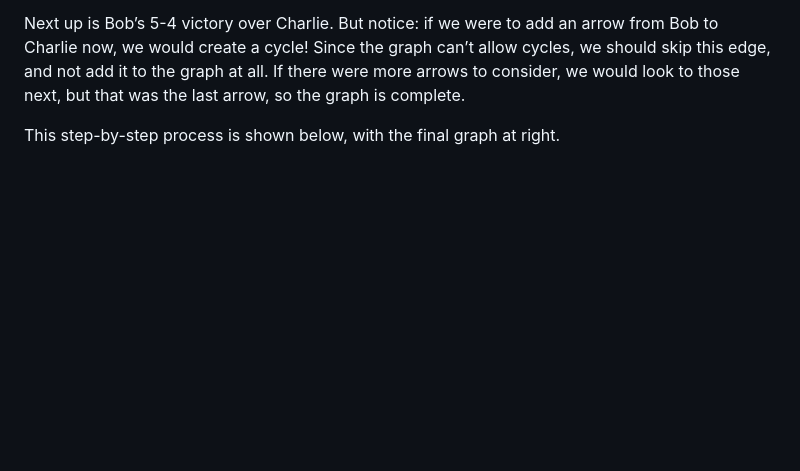
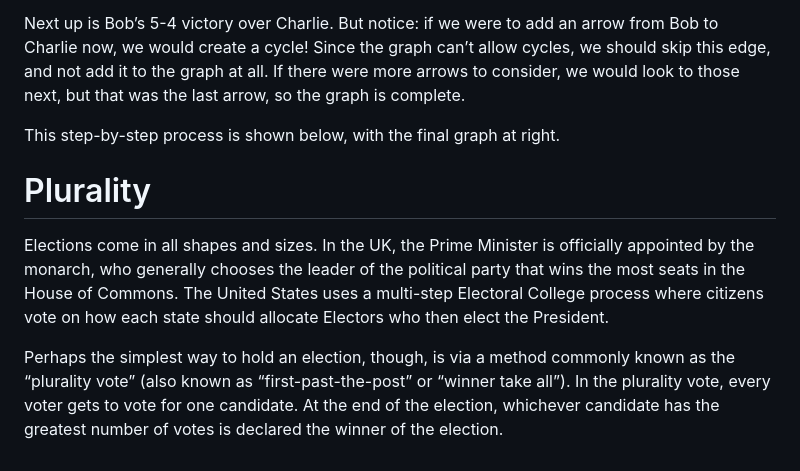
Before and after one commit to AndriiBanduliak/CS50_2023, a Markdown page: README.md, the part around the change. Drawn GitHub-style; blank space fills up the shorter version.

```diff
--- a/README.md
+++ b/README.md
@@ -115,3 +115,8 @@ How would this work in the case of the votes above? Well, the biggest margin of
 Next up is Bob’s 5-4 victory over Charlie. But notice: if we were to add an arrow from Bob to Charlie now, we would create a cycle! Since the graph can’t allow cycles, we should skip this edge, and not add it to the graph at all. If there were more arrows to consider, we would look to those next, but that was the last arrow, so the graph is complete.
 
 This step-by-step process is shown below, with the final graph at right.
+
+# Plurality
+Elections come in all shapes and sizes. In the UK, the Prime Minister is officially appointed by the monarch, who generally chooses the leader of the political party that wins the most seats in the House of Commons. The United States uses a multi-step Electoral College process where citizens vote on how each state should allocate Electors who then elect the President.
+
+Perhaps the simplest way to hold an election, though, is via a method commonly known as the “plurality vote” (also known as “first-past-the-post” or “winner take all”). In the plurality vote, every voter gets to vote for one candidate. At the end of the election, whichever candidate has the greatest number of votes is declared the winner of the election.
```
